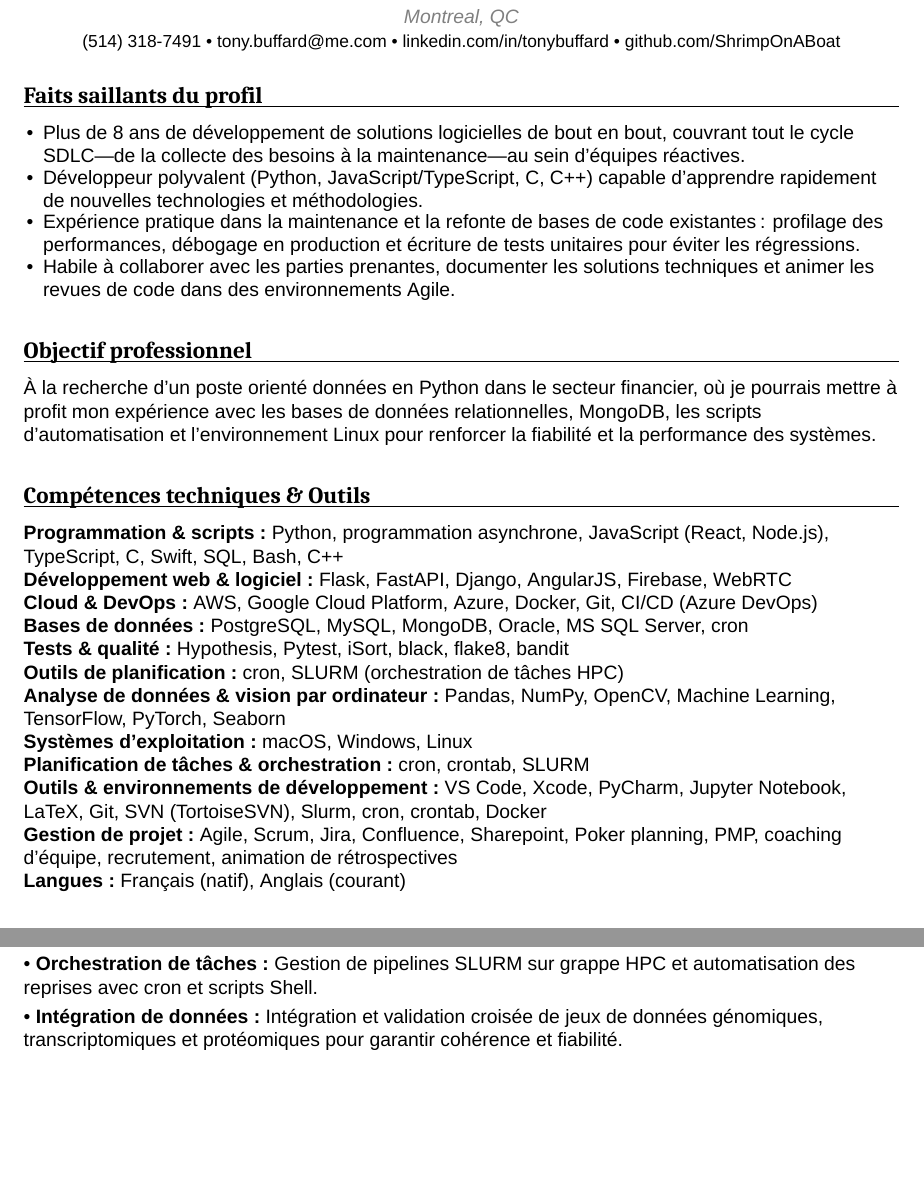
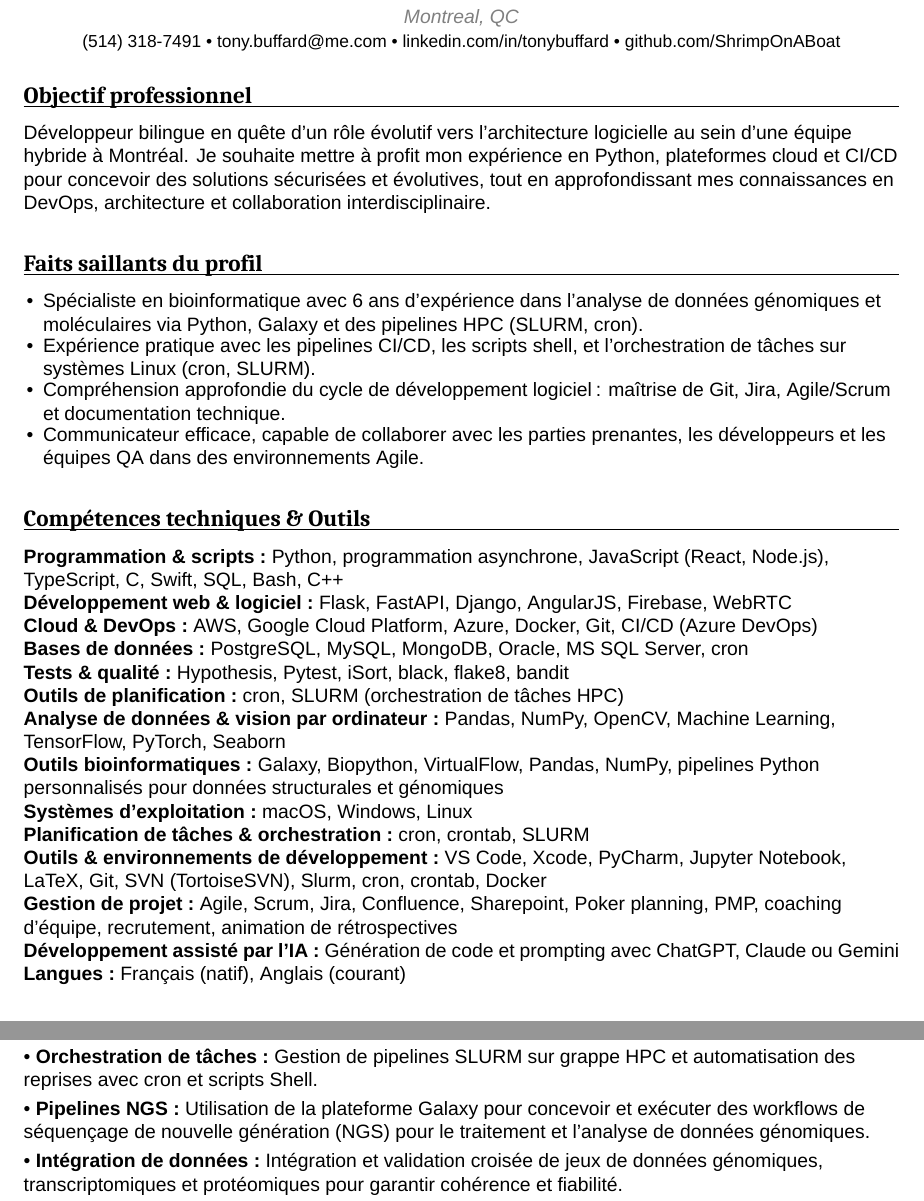
Before and after one commit to ShrimpOnABoat/resume-latex, a LaTeX document (main.tex): two parts of pages 1 and 2 of 3, joined at a grey line, cut so that both start at the same text, the shorter picture padded with empty space. Compiled offline with XeLaTeX; a missing font is replaced by an installed copy or a similar font.

Commit message:
Added bioinformatics section and updated main.tex

```diff
--- a/main.tex
+++ b/main.tex
@@ -84,7 +84,7 @@
 
 % ---------- Automated PDF naming ----------
 % Set the target company once per tailored version. Update this macro only.
-\newcommand{\CompanyName}{mthree}
+\newcommand{\CompanyName}{Roche}
 
 % On regular XeLaTeX builds (i.e., not Pandoc), rename the produced PDF at \end{document}.
 \ifpandocconvert
@@ -118,35 +118,37 @@
   {\small (514) 318-7491 • \href{mailto:tony.buffard@me.com}{tony.buffard@me.com} • \href{https://linkedin.com/in/tonybuffard}{linkedin.com/in/tonybuffard} • \href{https://github.com/ShrimpOnABoat}{github.com/ShrimpOnABoat}}
 \end{center}
 
-% Profile Highlights (language-adaptive)
+% Updated Objective and Highlights tailored for Software Developer to Architect pathway at Rogers
+
+% Objective (English version)
+\ifthenelse{\boolean{EN}}{%
+  \resumeSection{Professional objective}{
+    Bilingual software developer seeking to grow into a Software Architect role within a hybrid team in Montreal. I aim to leverage my experience in Python, cloud platforms, and CI/CD to design secure, scalable solutions while deepening my knowledge in DevOps, architecture, and cross-functional collaboration.
+  }
+}{%
+  \resumeSection{Objectif professionnel}{
+    Développeur bilingue en quête d’un rôle évolutif vers l’architecture logicielle au sein d’une équipe hybride à Montréal. Je souhaite mettre à profit mon expérience en Python, plateformes cloud et CI/CD pour concevoir des solutions sécurisées et évolutives, tout en approfondissant mes connaissances en DevOps, architecture et collaboration interdisciplinaire.
+  }
+}
+
+% Profile Highlights (English version)
 \ifthenelse{\boolean{EN}}{%
   \resumeSection{Profile Highlights}{
     \begin{itemize}[topsep=0pt, partopsep=0pt, parsep=0pt, leftmargin=1em, itemsep=-0.1em]
-      \item 8+ years delivering end‑to‑end software solutions across the full SDLC—from requirements and architecture to testing, deployment and support—in fast‑moving teams.
-      \item Strong multi‑language developer (Python, JavaScript/TypeScript, C, C++) able to quickly learn and apply new technologies.
-      \item Hands‑on experience maintaining and refactoring legacy codebases: profiling performance, debugging production issues and writing unit tests to prevent regressions.
-      \item Adept at collaborating with business stakeholders, documenting technical solutions and leading peer code reviews within Agile environments.
+      \item Bioinformatics specialist with 6 years of experience analyzing genomic and molecular data using Python, Galaxy, and HPC pipelines (SLURM, cron).
+      \item Hands-on experience with CI/CD pipelines, shell scripting, and job orchestration in Linux environments using cron and SLURM.
+      \item Strong SDLC understanding: proficient in Git, Jira, Agile/Scrum workflows, and technical documentation.
+      \item Effective communicator and collaborator with business stakeholders, developers, and QA teams in fast-paced Agile teams.
     \end{itemize}
   }
 }{%
   \resumeSection{Faits saillants du profil}{
     \begin{itemize}[topsep=0pt, partopsep=0pt, parsep=0pt, leftmargin=1em, itemsep=-0.1em]
-      \item Plus de 8 ans de développement de solutions logicielles de bout en bout, couvrant tout le cycle SDLC—de la collecte des besoins à la maintenance—au sein d’équipes réactives.
-      \item Développeur polyvalent (Python, JavaScript/TypeScript, C, C++) capable d’apprendre rapidement de nouvelles technologies et méthodologies.
-      \item Expérience pratique dans la maintenance et la refonte de bases de code existantes : profilage des performances, débogage en production et écriture de tests unitaires pour éviter les régressions.
-      \item Habile à collaborer avec les parties prenantes, documenter les solutions techniques et animer les revues de code dans des environnements Agile.
+      \item Spécialiste en bioinformatique avec 6 ans d’expérience dans l’analyse de données génomiques et moléculaires via Python, Galaxy et des pipelines HPC (SLURM, cron).
+      \item Expérience pratique avec les pipelines CI/CD, les scripts shell, et l’orchestration de tâches sur systèmes Linux (cron, SLURM).
+      \item Compréhension approfondie du cycle de développement logiciel : maîtrise de Git, Jira, Agile/Scrum et documentation technique.
+      \item Communicateur efficace, capable de collaborer avec les parties prenantes, les développeurs et les équipes QA dans des environnements Agile.
     \end{itemize}
-  }
-}
-
-% Objective
-\ifthenelse{\boolean{EN}}{%
-  \resumeSection{Professional objective}{
-    Seeking a data-oriented Python role in financial services where I can leverage my experience with RDBMS, MongoDB, scripting, and Linux-based automation to improve system reliability and performance.
-  }
-}{%
-  \resumeSection{Objectif professionnel}{
-    À la recherche d’un poste orienté données en Python dans le secteur financier, où je pourrais mettre à profit mon expérience avec les bases de données relationnelles, MongoDB, les scripts d’automatisation et l’environnement Linux pour renforcer la fiabilité et la performance des systèmes.
   }
 }
 
@@ -160,9 +162,11 @@
     \skillItem{Tests \& Quality}{Hypothesis, Pytest, iSort, black, flake8, bandit}
     \skillItem{Scheduling tools}{cron, SLURM (HPC job orchestration)}
     \skillItem{Data Analysis \& Computer Vision}{Pandas, NumPy, OpenCV, Machine Learning, TensorFlow, PyTorch, Seaborn}
+    \skillItem{Bioinformatics tools}{Galaxy, Biopython, VirtualFlow, Pandas, NumPy, custom Python pipelines for structural and genomic data}
     \skillItem{Tools \& IDEs}{VS Code, Xcode, PyCharm, Jupyter Notebook, LaTeX, Git, SVN (TortoiseSVN), Slurm, cron, crontab, Docker}
     \skillItem{Job scheduling \& orchestration}{cron, crontab, SLURM}
     \skillItem{Project management}{Agile, Scrum, Jira, Confluence, Sharepoint, Poker planning, PMP, team coaching, recruiting, retrospective facilitation}
+    \skillItem{AI-assisted development}{Prompting and code generation with ChatGPT, Claude or Gemini}
     \skillItem{Languages}{French (native), English (fluent)}
   }
 }{%
@@ -174,10 +178,12 @@
     \skillItem{Tests \& qualité}{Hypothesis, Pytest, iSort, black, flake8, bandit}
     \skillItem{Outils de planification}{cron, SLURM (orchestration de tâches HPC)}
     \skillItem{Analyse de données \& vision par ordinateur}{Pandas, NumPy, OpenCV, Machine Learning, TensorFlow, PyTorch, Seaborn}
+    \skillItem{Outils bioinformatiques}{Galaxy, Biopython, VirtualFlow, Pandas, NumPy, pipelines Python personnalisés pour données structurales et génomiques}
     \skillItem{Systèmes d'exploitation}{macOS, Windows, Linux}
     \skillItem{Planification de tâches \& orchestration}{cron, crontab, SLURM}
     \skillItem{Outils \& environnements de développement}{VS Code, Xcode, PyCharm, Jupyter Notebook, LaTeX, Git, SVN (TortoiseSVN), Slurm, cron, crontab, Docker}
     \skillItem{Gestion de projet}{Agile, Scrum, Jira, Confluence, Sharepoint, Poker planning, PMP, coaching d’équipe, recrutement, animation de rétrospectives}
+    \skillItem{Développement assisté par l'IA}{Génération de code et prompting avec ChatGPT, Claude ou Gemini}
     \skillItem{Langues}{Français (natif), Anglais (courant)}
   }
 }
@@ -199,6 +205,7 @@
     \jobItem{Scientific development}{Created Python scripts for biological data analysis (Pandas, Matplotlib). Co-authored open-access publication based on the analysis results. Designed custom bioinformatics workflows to model biological systems and conduct trend detection using Python and Biopython.}
     \jobItem{Cloud infrastructure}{Implemented VirtualFlow pipelines on HPC servers for molecular screening. Extended the VirtualFlow pipeline to over 1.4 billion molecules on Calcul Québec’s SLURM-based HPC system. Automated recovery and scheduling with `cron`, and built custom Python scripts to filter top molecular candidates.}
     \jobItem{Job orchestration}{Managed SLURM pipelines on HPC clusters and automated task recovery with cron and shell scripts.}
+    \jobItem{NGS Pipelines}{Used the Galaxy platform to construct and execute next-generation sequencing (NGS) workflows for processing and analyzing genomic data.}
     \jobItem{Data integration}{Integrated and cross-validated data from multiple sources to ensure consistency and reliability across genomic, transcriptomic, and proteomic datasets used in downstream statistical and structural analysis.}
     \jobItem{Data analysis}{Analyzed ribosome profiling and human genome data using custom Python scripts; generated statistical figures with NumPy, Pandas, and Seaborn. Co-authored a study published in Biology Open.}
     \vspace{1em}
@@ -234,6 +241,7 @@
     \jobItem{Développement scientifique}{Création de scripts Python (Pandas, Matplotlib) pour l'analyse de données biologiques; co-auteur d’une publication en libre accès. Conception de workflows bioinformatiques personnalisés avec Python et Biopython.}
     \jobItem{Infrastructure cloud}{Mise en place de pipelines VirtualFlow sur serveurs HPC pour criblage moléculaire; extension à plus de 1,4 milliard de molécules sur SLURM; automatisation via cron et scripts Python. Environnement Linux utilisé sur les serveurs HPC pour le traitement et l'automatisation.}
     \jobItem{Orchestration de tâches}{Gestion de pipelines SLURM sur grappe HPC et automatisation des reprises avec cron et scripts Shell.}
+    \jobItem{Pipelines NGS}{Utilisation de la plateforme Galaxy pour concevoir et exécuter des workflows de séquençage de nouvelle génération (NGS) pour le traitement et l’analyse de données génomiques.}
     \jobItem{Intégration de données}{Intégration et validation croisée de jeux de données génomiques, transcriptomiques et protéomiques pour garantir cohérence et fiabilité.}
     \jobItem{Analyse de données}{Analyse de profilage ribosomique et génomique avec scripts Python; génération de figures statistiques avec NumPy, Pandas et Seaborn.}
     \vspace{1em}
```
